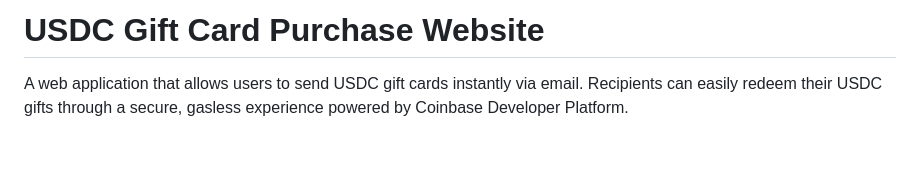
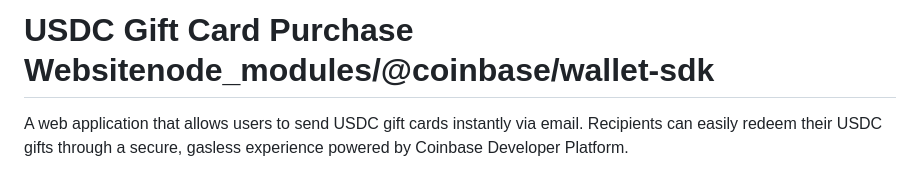
Before and after one commit to its2badwespend/usdc-gift-cards, a Markdown page: README.md, the part around the change. GitHub-like rendering; blank space fills up the shorter version.

```diff
--- a/README.md
+++ b/README.md
@@ -1,4 +1,4 @@
-# USDC Gift Card Purchase Website
+# USDC Gift Card Purchase Websitenode_modules/@coinbase/wallet-sdk
 
 A web application that allows users to send USDC gift cards instantly via email. Recipients can easily redeem their USDC gifts through a secure, gasless experience powered by Coinbase Developer Platform.
 
```
